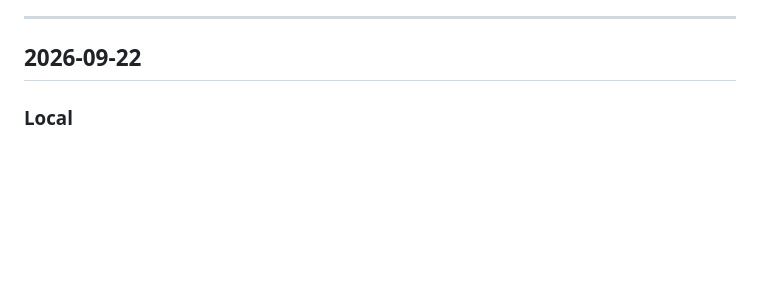
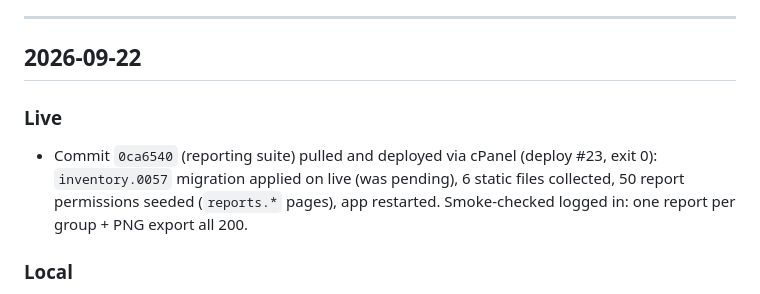
Before and after one commit to asadkamran297/industrial-erp, a Markdown page: docs/WORKLOG.md, the part around the change. Drawn GitHub-style; blank space fills up the shorter version.

Commit message:
docs: worklog live entry for reporting deploy
Co-Authored-By: Claude Opus 5 <noreply@anthropic.com>

```diff
--- a/docs/WORKLOG.md
+++ b/docs/WORKLOG.md
@@ -6,6 +6,10 @@ One entry per working day. **Local** = changes in the repo/dev environment.
 ---
 
 ## 2026-09-22
+
+### Live
+
+- Commit `0ca6540` (reporting suite) pulled and deployed via cPanel (deploy #23, exit 0): `inventory.0057` migration applied on live (was pending), 6 static files collected, 50 report permissions seeded (`reports.*` pages), app restarted. Smoke-checked logged in: one report per group + PNG export all 200.
 
 ### Local
 
```
